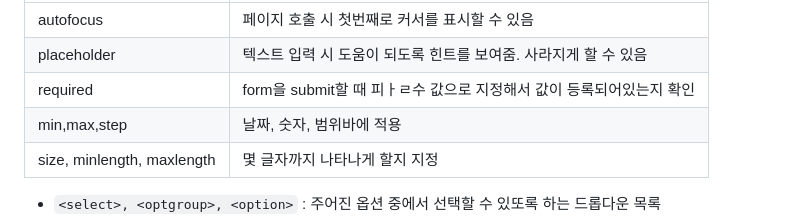
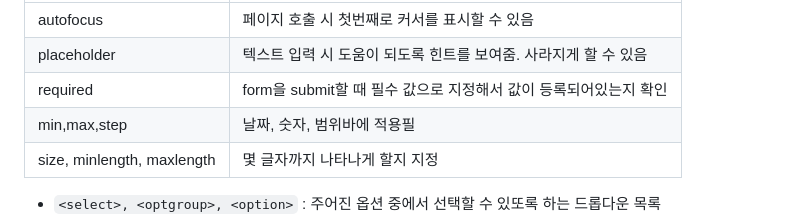
Before and after one commit to jgp505/MultiCampus_25th_JGP, a Markdown page: 10_HTML/20230320_HTML.md, the part around the change. Rendered like a GitHub page.

Commit message:
revised paragraph

```diff
--- a/10_HTML/20230320_HTML.md
+++ b/10_HTML/20230320_HTML.md
@@ -84,8 +84,8 @@
 |:---|:----|
 |autofocus|페이지 호출 시 첫번째로 커서를 표시할 수 있음|
 |placeholder|텍스트 입력 시 도움이 되도록 힌트를 보여줌. 사라지게 할 수 있음|
-|required|form을 submit할 때 피ㅏㄹ수 값으로 지정해서 값이 등록되어있는지 확인|
-|min,max,step|날짜, 숫자, 범위바에 적용|
+|required|form을 submit할 때 필수 값으로 지정해서 값이 등록되어있는지 확인|
+|min,max,step|날짜, 숫자, 범위바에 적용필
 |size, minlength, maxlength|몇 글자까지 나타나게 할지 지정|
 
 - `<select>, <optgroup>, <option>` : 주어진 옵션 중에서 선택할 수 있또록 하는 드롭다운 목록
```
